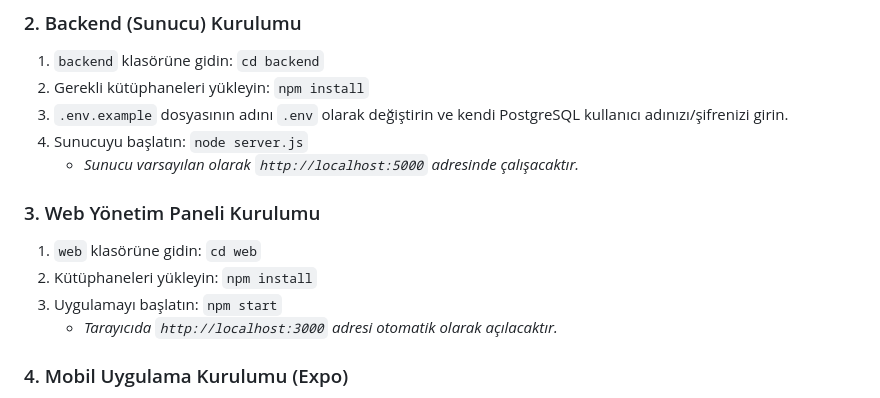
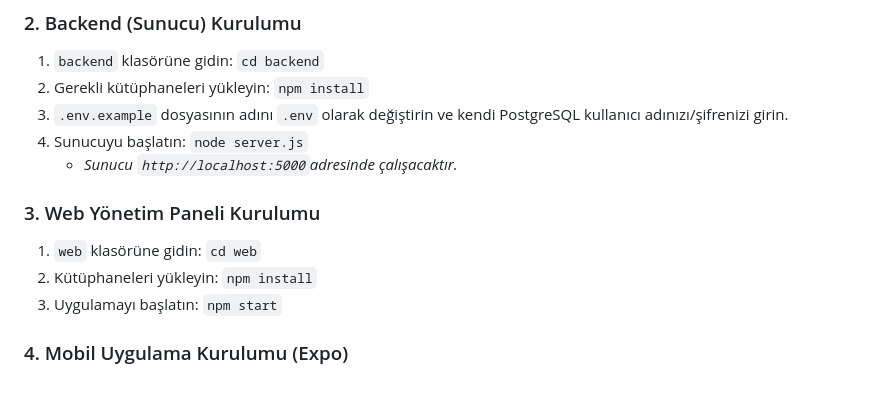
Before and after one commit to OsmanBzdmr/Ecocampus-Proje, a Markdown page: README.md, the part around the change. GitHub-like rendering.

```diff
--- a/README.md
+++ b/README.md
@@ -43,13 +43,12 @@ Projenin yerel ortamda (Localhost) hatasız çalışması için aşağıdaki ad
 2. Gerekli kütüphaneleri yükleyin: `npm install`
 3. `.env.example` dosyasının adını `.env` olarak değiştirin ve kendi PostgreSQL kullanıcı adınızı/şifrenizi girin.
 4. Sunucuyu başlatın: `node server.js`
-   * *Sunucu varsayılan olarak `http://localhost:5000` adresinde çalışacaktır.*
+   * *Sunucu `http://localhost:5000`adresinde çalışacaktır.*
 
 ### 3. Web Yönetim Paneli Kurulumu
 1. `web` klasörüne gidin: `cd web`
 2. Kütüphaneleri yükleyin: `npm install`
 3. Uygulamayı başlatın: `npm start`
-   * *Tarayıcıda `http://localhost:3000` adresi otomatik olarak açılacaktır.*
 
 ### 4. Mobil Uygulama Kurulumu (Expo)
 1. `mobile` klasörüne gidin: `cd mobile`
```
